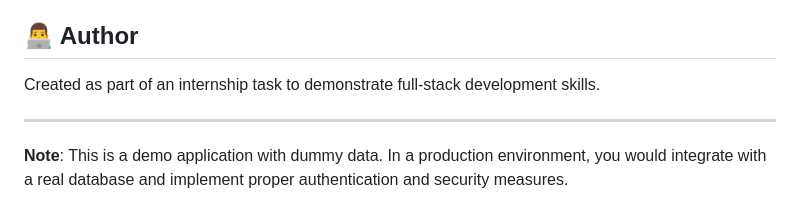
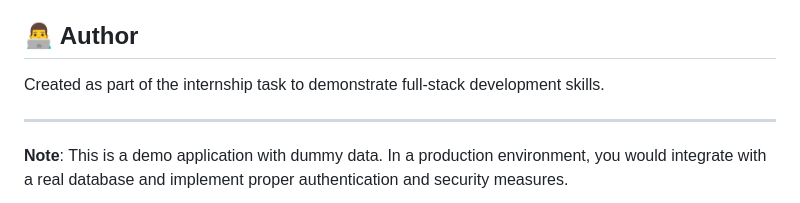
Before and after one commit to Coder07-devloper/Internship-Project, a Markdown page: README.md, the part around the change. Drawn GitHub-style.

Commit message:
changes made by shakshi

```diff
--- a/README.md
+++ b/README.md
@@ -215,7 +215,7 @@ This project is created for educational and internship purposes.
 
 ## 👨‍💻 Author
 
-Created as part of an internship task to demonstrate full-stack development skills.
+Created as part of the internship task to demonstrate full-stack development skills.
 
 ---
 
```
